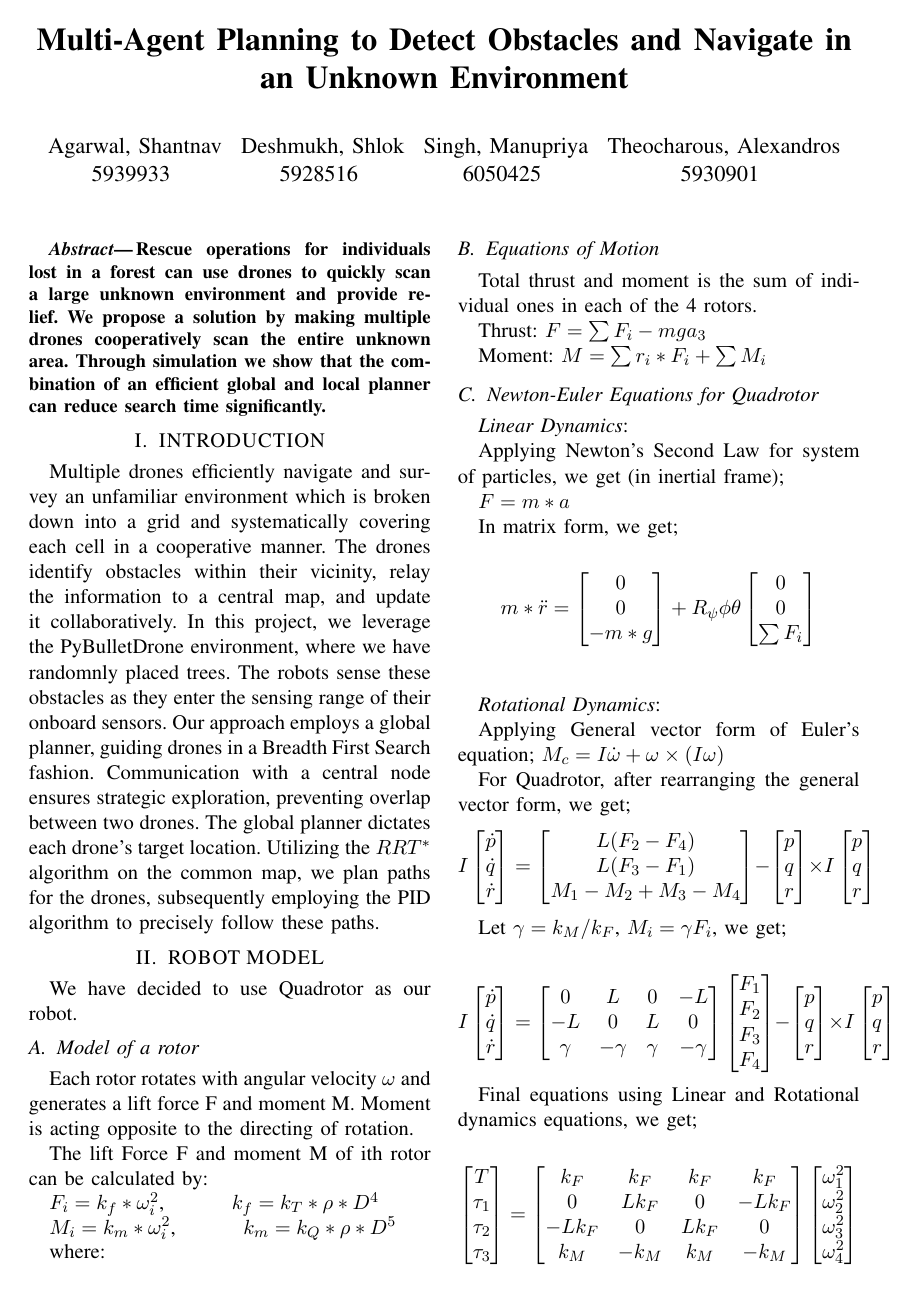
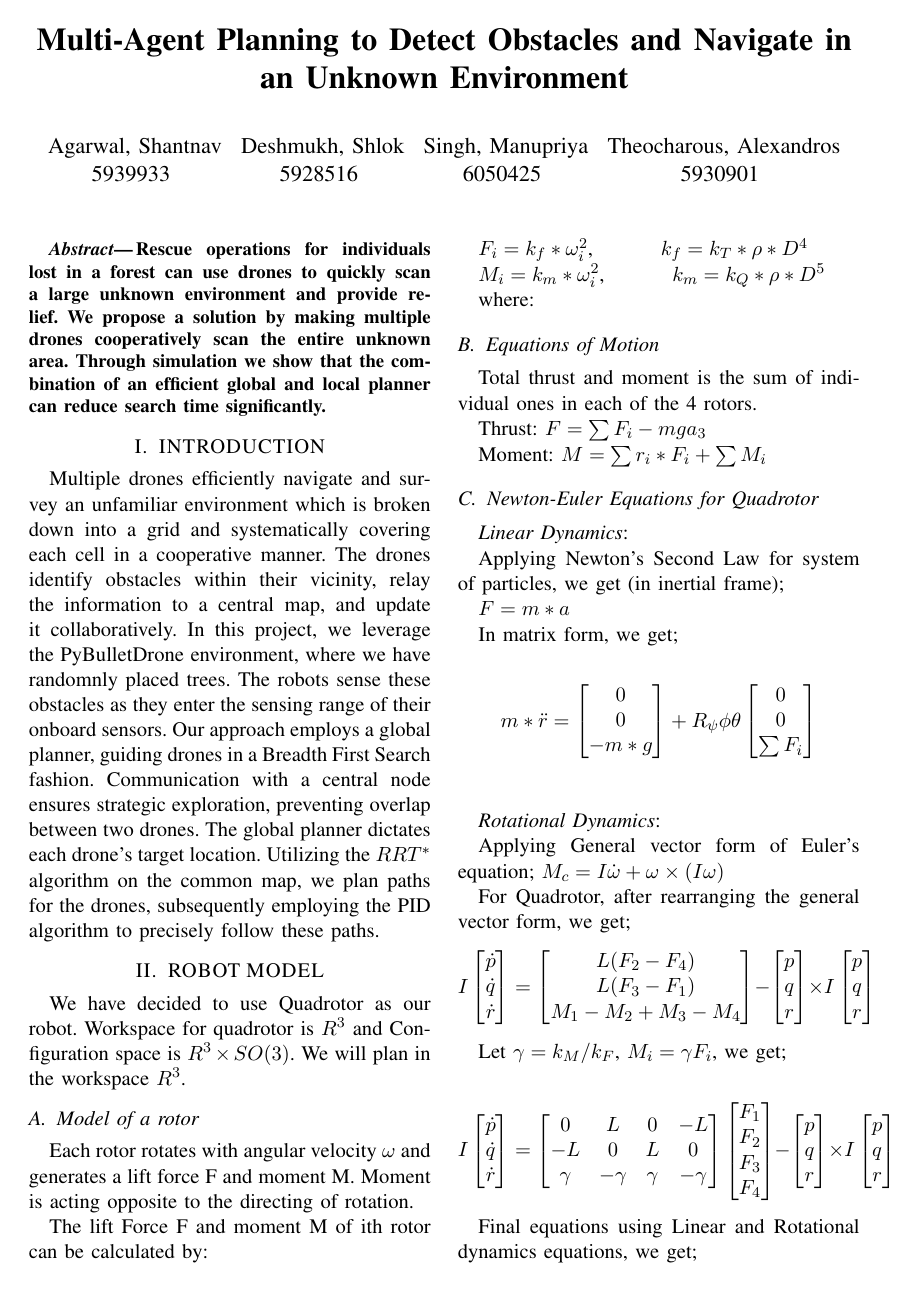
Before and after one commit to s-desh/drone_path, a LaTeX paper (Report/report.tex, which reads Report/robot_model.tex): page 1 of 5. Compiled offline with pdfLaTeX.

Commit message:
Update robot_model with workspace and config space.

```diff
--- a/Report/robot_model.tex
+++ b/Report/robot_model.tex
@@ -1,5 +1,5 @@
 
-We have decided to use Quadrotor as our robot.
+We have decided to use Quadrotor as our robot. Workspace for quadrotor is \(R^3\) and Configuration space is \(R^3 \times SO(3)\). We will plan in the workspace \(R^3\).
 
 \subsection{Model of a rotor}
 
```
